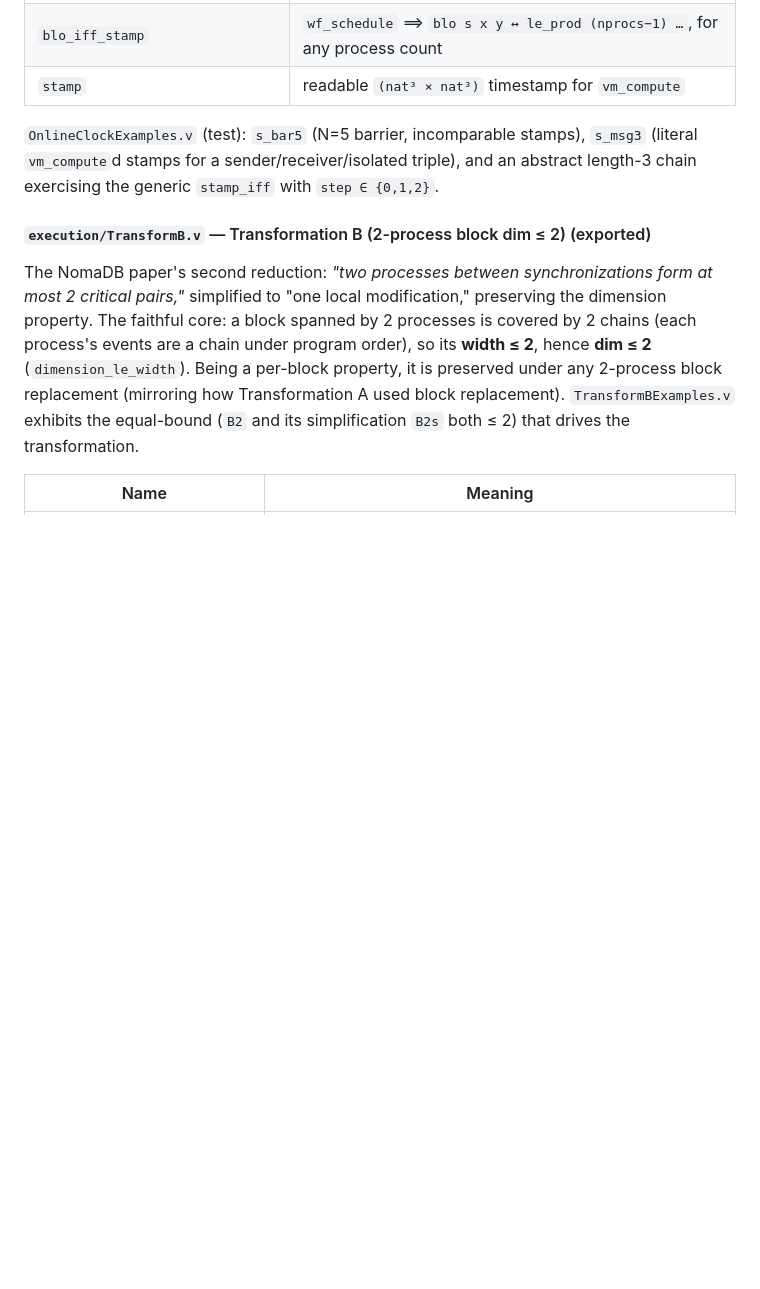
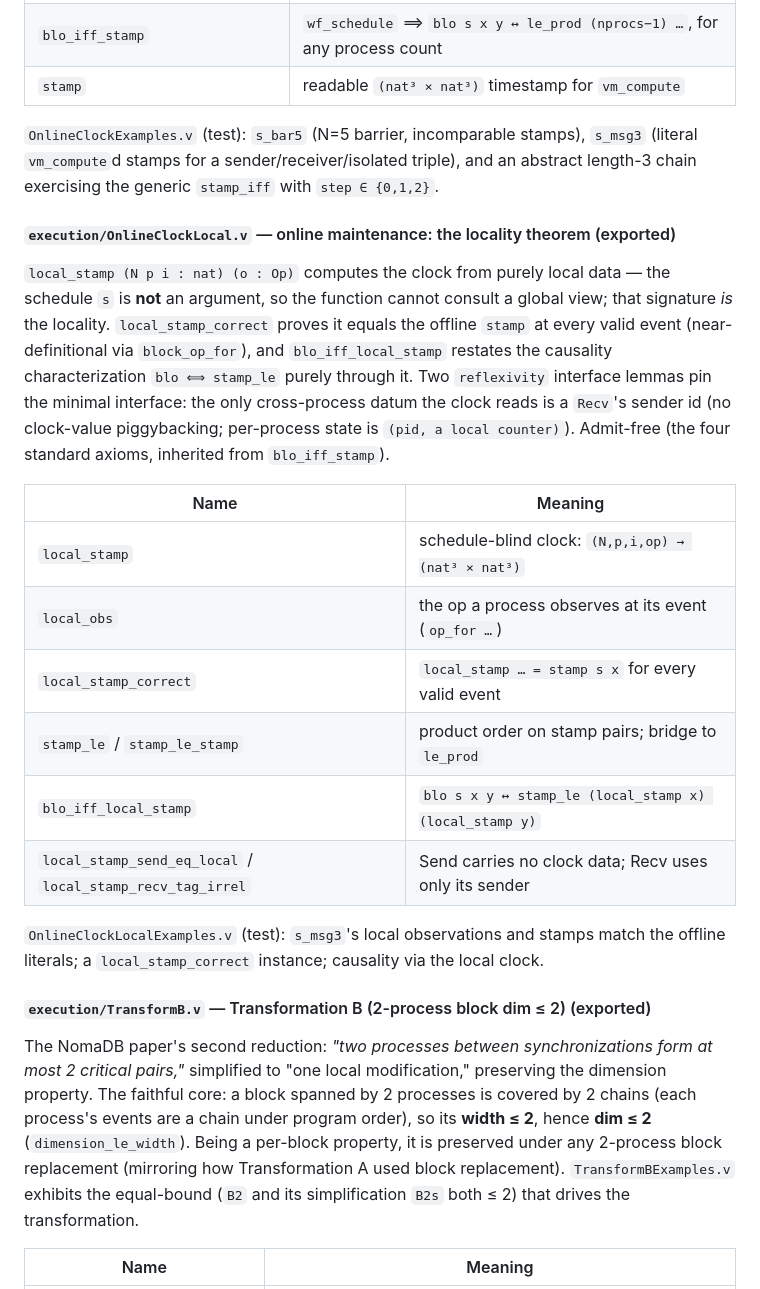
Before and after one commit to KotyanTheKhan/playground, a Markdown page: docs/INDEX.md, the part around the change. Rendered like a GitHub page; blank space fills up the shorter version.

Commit message:
docs(online-maint): INDEX subsection + DIM2_CLOCK locality now proven

```diff
--- a/docs/INDEX.md
+++ b/docs/INDEX.md
@@ -512,6 +512,21 @@ Turns the abstract `L1`/`L2` realizer into a concrete computable timestamp. A ge
 
 `OnlineClockExamples.v` (test): `s_bar5` (N=5 barrier, incomparable stamps), `s_msg3` (literal `vm_compute`d stamps for a sender/receiver/isolated triple), and an abstract length-3 chain exercising the generic `stamp_iff` with `step ∈ {0,1,2}`.
 
+#### `execution/OnlineClockLocal.v` — online maintenance: the locality theorem (exported)
+
+`local_stamp (N p i : nat) (o : Op)` computes the clock from purely local data — the schedule `s` is **not** an argument, so the function cannot consult a global view; that signature *is* the locality. `local_stamp_correct` proves it equals the offline `stamp` at every valid event (near-definitional via `block_op_for`), and `blo_iff_local_stamp` restates the causality characterization `blo ⟺ stamp_le` purely through it. Two `reflexivity` interface lemmas pin the minimal interface: the only cross-process datum the clock reads is a `Recv`'s sender id (no clock-value piggybacking; per-process state is `(pid, a local counter)`). Admit-free (the four standard axioms, inherited from `blo_iff_stamp`).
+
+| Name | Meaning |
+|------|---------|
+| `local_stamp` | schedule-blind clock: `(N,p,i,op) → (nat³ × nat³)` |
+| `local_obs` | the op a process observes at its event (`op_for …`) |
+| `local_stamp_correct` | `local_stamp … = stamp s x` for every valid event |
+| `stamp_le` / `stamp_le_stamp` | product order on stamp pairs; bridge to `le_prod` |
+| `blo_iff_local_stamp` | `blo s x y ↔ stamp_le (local_stamp x) (local_stamp y)` |
+| `local_stamp_send_eq_local` / `local_stamp_recv_tag_irrel` | Send carries no clock data; Recv uses only its sender |
+
+`OnlineClockLocalExamples.v` (test): `s_msg3`'s local observations and stamps match the offline literals; a `local_stamp_correct` instance; causality via the local clock.
+
 #### `execution/TransformB.v` — Transformation B (2-process block dim ≤ 2) (exported)
 
 The NomaDB paper's second reduction: *"two processes between synchronizations form at most 2 critical pairs,"* simplified to "one local modification," preserving the dimension property. The faithful core: a block spanned by 2 processes is covered by 2 chains (each process's events are a chain under program order), so its **width ≤ 2**, hence **dim ≤ 2** (`dimension_le_width`). Being a per-block property, it is preserved under any 2-process block replacement (mirroring how Transformation A used block replacement). `TransformBExamples.v` exhibits the equal-bound (`B2` and its simplification `B2s` both ≤ 2) that drives the transformation.
```
Also changed, not shown: execution/DIM2_CLOCK.md (+12 -6 lines).
